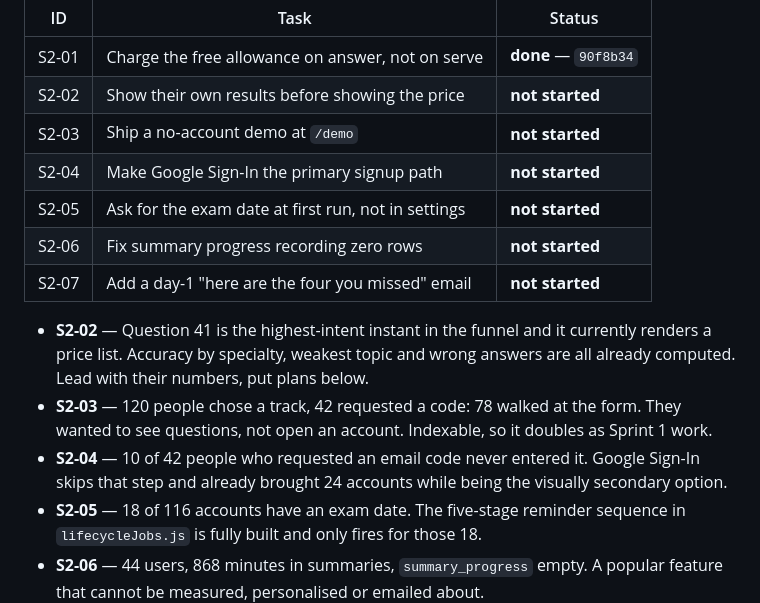
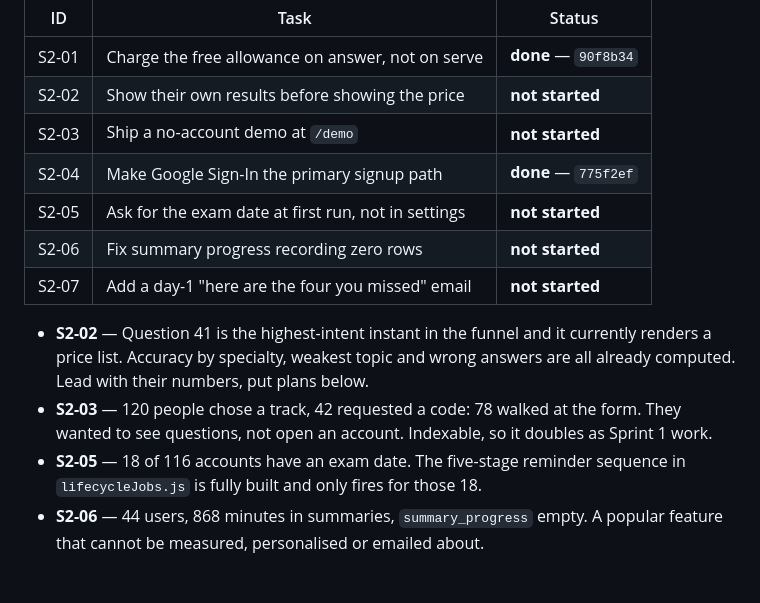
Before and after one commit to mshraky3/MEDQUIZ, a Markdown page: docs/GROWTH_PLAN.md, the part around the change. Rendered like a GitHub page; blank space fills up the shorter version.

Commit message:
Mark S2-04 done in the backlog
Co-Authored-By: Claude Opus 5 <noreply@anthropic.com>

```diff
--- a/docs/GROWTH_PLAN.md
+++ b/docs/GROWTH_PLAN.md
@@ -46,7 +46,7 @@ weakest.
 | S2-01 | Charge the free allowance on answer, not on serve | **done** — `90f8b34` |
 | S2-02 | Show their own results before showing the price | **not started** |
 | S2-03 | Ship a no-account demo at `/demo` | **not started** |
-| S2-04 | Make Google Sign-In the primary signup path | **not started** |
+| S2-04 | Make Google Sign-In the primary signup path | **done** — `775f2ef` |
 | S2-05 | Ask for the exam date at first run, not in settings | **not started** |
 | S2-06 | Fix summary progress recording zero rows | **not started** |
 | S2-07 | Add a day-1 "here are the four you missed" email | **not started** |
@@ -57,9 +57,6 @@ weakest.
 - **S2-03** — 120 people chose a track, 42 requested a code: 78 walked at the
   form. They wanted to see questions, not open an account. Indexable, so it
   doubles as Sprint 1 work.
-- **S2-04** — 10 of 42 people who requested an email code never entered it.
-  Google Sign-In skips that step and already brought 24 accounts while being the
-  visually secondary option.
 - **S2-05** — 18 of 116 accounts have an exam date. The five-stage reminder
   sequence in `lifecycleJobs.js` is fully built and only fires for those 18.
 - **S2-06** — 44 users, 868 minutes in summaries, `summary_progress` empty. A
```
